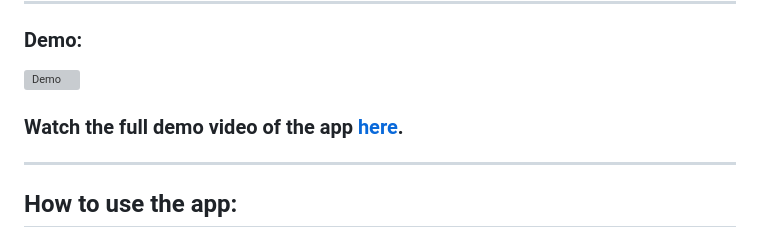
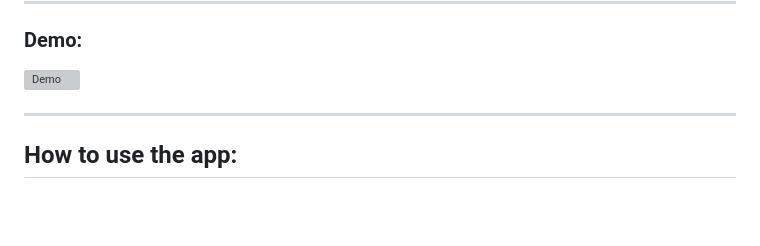
Before and after one commit to Zai-Kun/AniWatch-AKA-Zoro-To-MyAnimeList, a Markdown page: README.md, the part around the change. Rendered like a GitHub page; blank space fills up the shorter version; grey boxes are pictures that could not be loaded.

```diff
--- a/README.md
+++ b/README.md
@@ -3,9 +3,6 @@
 ---
 ### Demo:
 ![Demo](https://raw.githubusercontent.com/Zai-Kun/AniWatch-AKA-Zoro-To-MyAnimeList/main/demo/demo.gif)
-
-
-### Watch the full demo video of the app [here](https://www.youtube.com/watch?v=rVDM2HufdRo).
 
 ---
 
```
